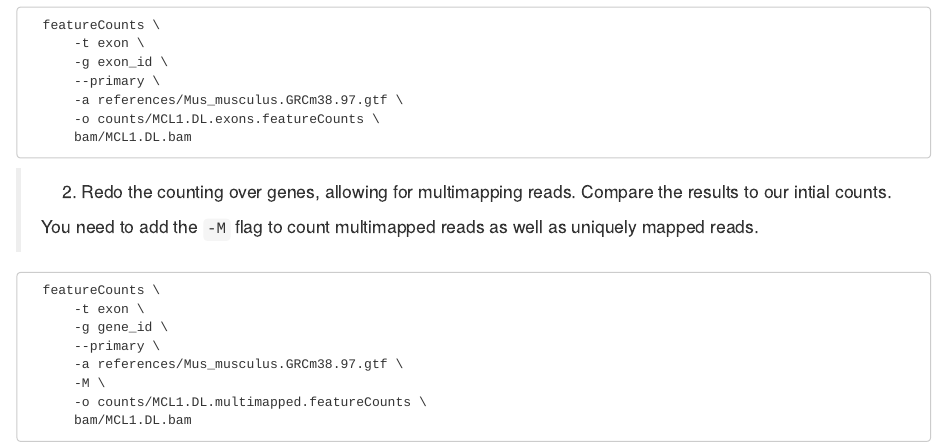
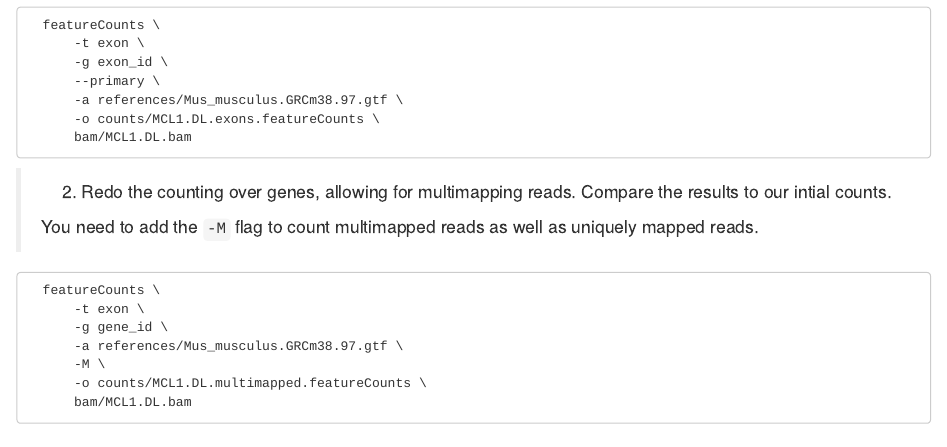
Before and after one commit to bioinformatics-core-shared-training/RNAseq_July_2020_remote, an R Markdown document (Course_Materials/solutions/E_Read_Counts_with_Subread.Solutions.Rmd): the page in a window 1100 px wide, from 330 px down. Rendered offline with R 4.5, knitr and Pandoc, with nearby package versions.

Commit message:
--primary option removed, if included it only gives primary counts.

```diff
--- a/Course_Materials/solutions/E_Read_Counts_with_Subread.Solutions.Rmd
+++ b/Course_Materials/solutions/E_Read_Counts_with_Subread.Solutions.Rmd
@@ -32,7 +32,6 @@ output: html_document
   featureCounts \
       -t exon \
       -g gene_id \
-      --primary \
       -a references/Mus_musculus.GRCm38.97.gtf \
       -M \
       -o counts/MCL1.DL.multimapped.featureCounts \
```
